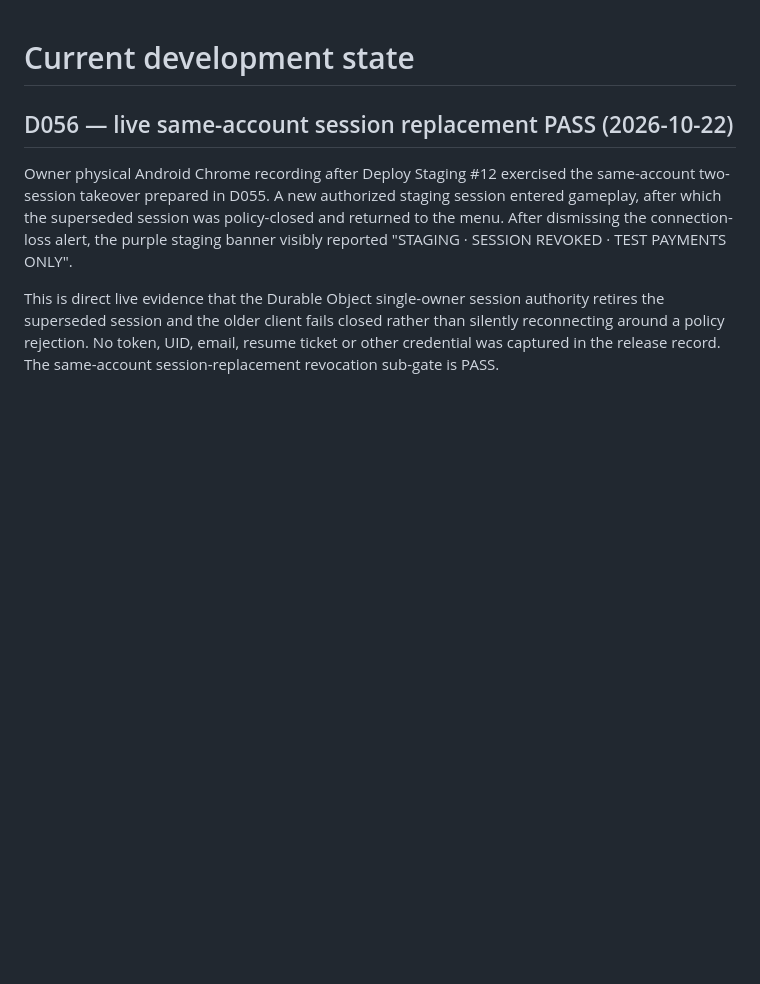
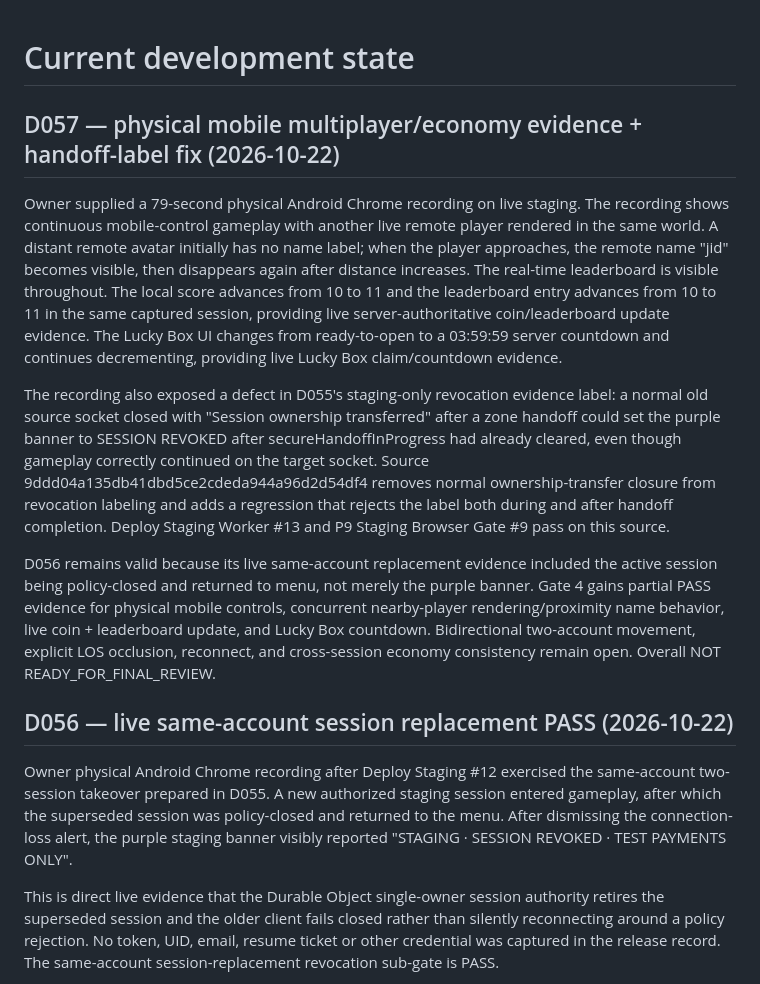
Before and after one commit to jtkmanga/GPT-VOXEL-3D, a Markdown page: docs/development/STATE.md, the part around the change. GitHub-like rendering; blank space fills up the shorter version.

Commit message:
docs: record live mobile multiplayer evidence

```diff
--- a/docs/development/STATE.md
+++ b/docs/development/STATE.md
@@ -1,4 +1,34 @@
 # Current development state
+
+## D057 — physical mobile multiplayer/economy evidence + handoff-label fix (2026-10-22)
+
+Owner supplied a 79-second physical Android Chrome recording on live staging.
+The recording shows continuous mobile-control gameplay with another live remote
+player rendered in the same world. A distant remote avatar initially has no
+name label; when the player approaches, the remote name "jid" becomes visible,
+then disappears again after distance increases. The real-time leaderboard is
+visible throughout. The local score advances from 10 to 11 and the leaderboard
+entry advances from 10 to 11 in the same captured session, providing live
+server-authoritative coin/leaderboard update evidence. The Lucky Box UI changes
+from ready-to-open to a 03:59:59 server countdown and continues decrementing,
+providing live Lucky Box claim/countdown evidence.
+
+The recording also exposed a defect in D055's staging-only revocation evidence
+label: a normal old source socket closed with "Session ownership transferred"
+after a zone handoff could set the purple banner to SESSION REVOKED after
+secureHandoffInProgress had already cleared, even though gameplay correctly
+continued on the target socket. Source 9ddd04a135db41dbd5ce2cdeda944a96d2d54df4
+removes normal ownership-transfer closure from revocation labeling and adds a
+regression that rejects the label both during and after handoff completion.
+Deploy Staging Worker #13 and P9 Staging Browser Gate #9 pass on this source.
+
+D056 remains valid because its live same-account replacement evidence included
+the active session being policy-closed and returned to menu, not merely the
+purple banner. Gate 4 gains partial PASS evidence for physical mobile controls,
+concurrent nearby-player rendering/proximity name behavior, live coin +
+leaderboard update, and Lucky Box countdown. Bidirectional two-account movement,
+explicit LOS occlusion, reconnect, and cross-session economy consistency remain
+open. Overall NOT READY_FOR_FINAL_REVIEW.
 
 ## D056 — live same-account session replacement PASS (2026-10-22)
 
```
Also changed, not shown: docs/development/PLAN.md (+9 -0 lines), docs/development/RELEASE_GATES.md (+27 -0 lines).
